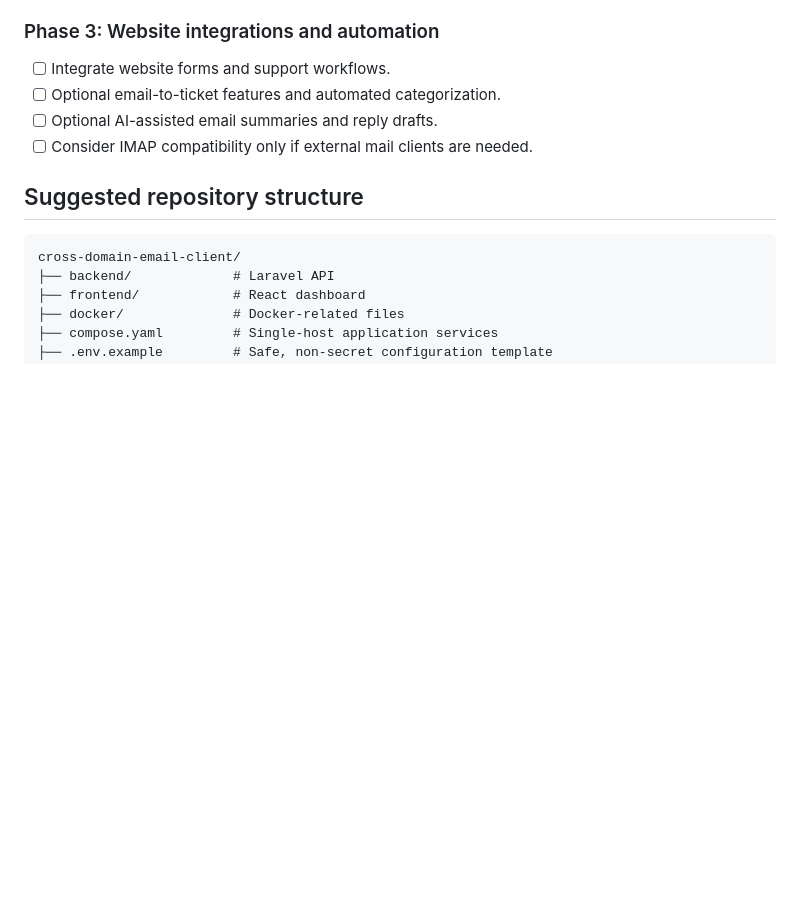
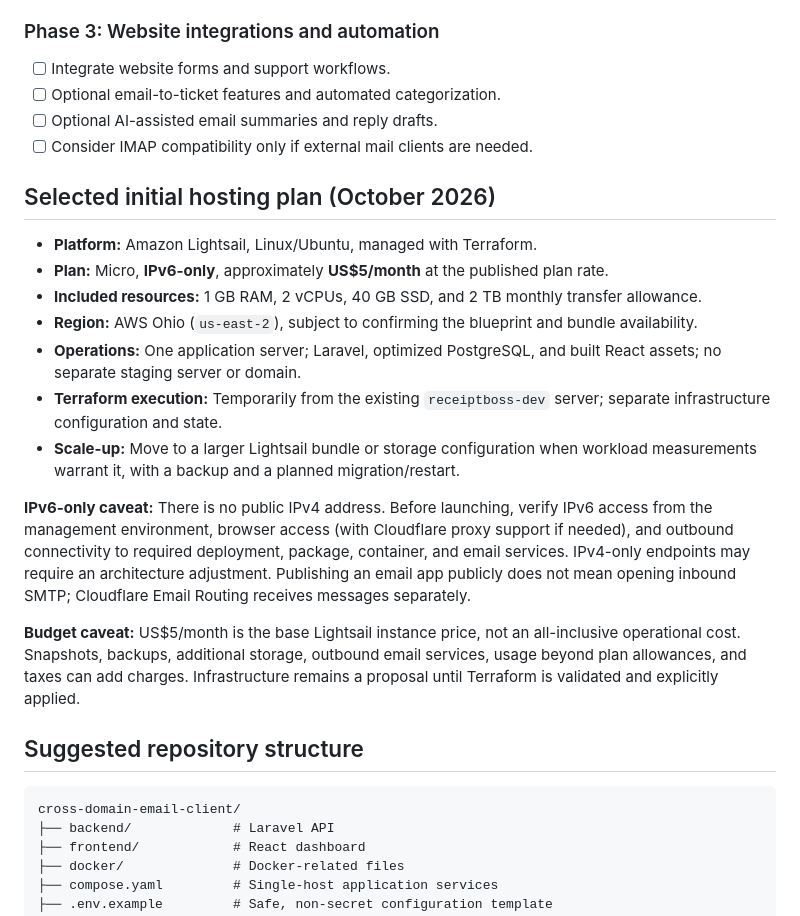
Before and after one commit to mosa-adekunle/cross-domain-email-client, a Markdown page: README.md, the part around the change. Rendered like a GitHub page; blank space fills up the shorter version.

Commit message:
Record selected $5 IPv6-only Lightsail Micro deployment plan

````diff
--- a/README.md
+++ b/README.md
@@ -112,6 +112,20 @@ Incoming messages should be stored durably before acknowledging delivery and pro
 - [ ] Optional AI-assisted email summaries and reply drafts.
 - [ ] Consider IMAP compatibility only if external mail clients are needed.
 
+## Selected initial hosting plan (October 2026)
+
+- **Platform:** Amazon Lightsail, Linux/Ubuntu, managed with Terraform.
+- **Plan:** Micro, **IPv6-only**, approximately **US$5/month** at the published plan rate.
+- **Included resources:** 1 GB RAM, 2 vCPUs, 40 GB SSD, and 2 TB monthly transfer allowance.
+- **Region:** AWS Ohio (`us-east-2`), subject to confirming the blueprint and bundle availability.
+- **Operations:** One application server; Laravel, optimized PostgreSQL, and built React assets; no separate staging server or domain.
+- **Terraform execution:** Temporarily from the existing `receiptboss-dev` server; separate infrastructure configuration and state.
+- **Scale-up:** Move to a larger Lightsail bundle or storage configuration when workload measurements warrant it, with a backup and a planned migration/restart.
+
+**IPv6-only caveat:** There is no public IPv4 address. Before launching, verify IPv6 access from the management environment, browser access (with Cloudflare proxy support if needed), and outbound connectivity to required deployment, package, container, and email services. IPv4-only endpoints may require an architecture adjustment. Publishing an email app publicly does not mean opening inbound SMTP; Cloudflare Email Routing receives messages separately.
+
+**Budget caveat:** US$5/month is the base Lightsail instance price, not an all-inclusive operational cost. Snapshots, backups, additional storage, outbound email services, usage beyond plan allowances, and taxes can add charges. Infrastructure remains a proposal until Terraform is validated and explicitly applied.
+
 ## Suggested repository structure
 
 ```text
````
